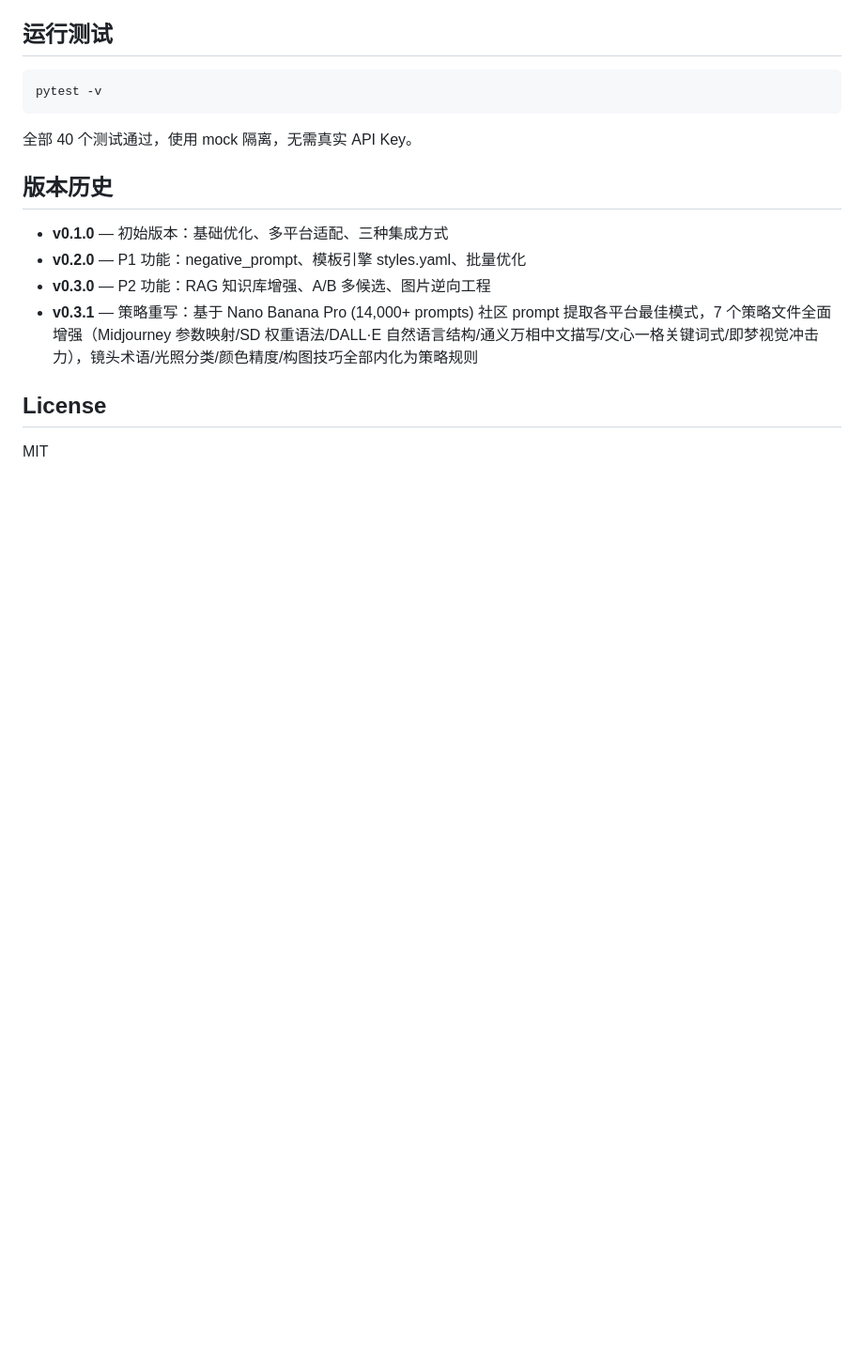
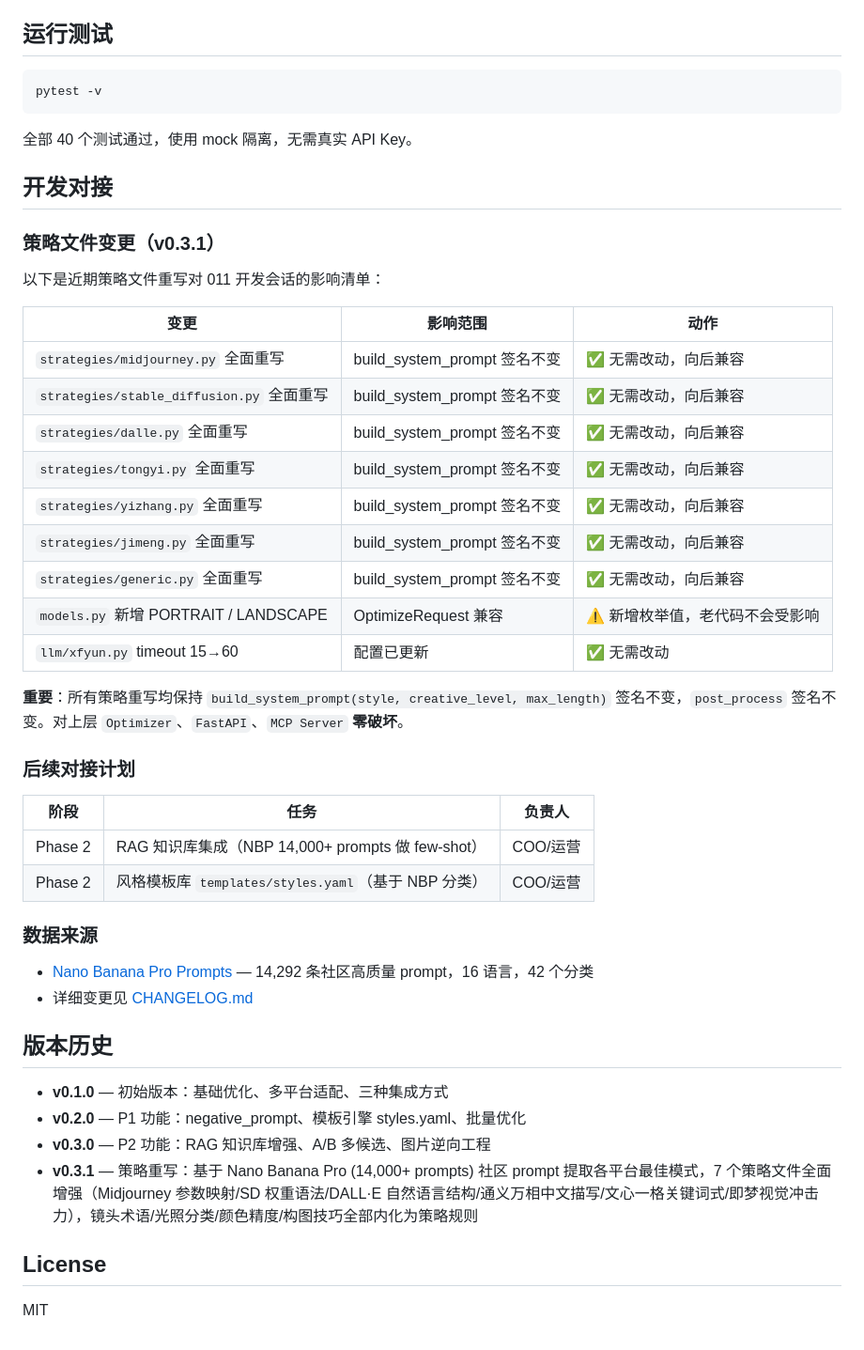
Before and after one commit to Colinchiu007/prompt-engine, a Markdown page: README.md, the part around the change. Shown at 94% size. Rendered like a GitHub page; blank space fills up the shorter version.

Commit message:
docs: 添加「开发对接」章节 — 策略重写变更影响清单，明确向后兼容保证

```diff
--- a/README.md
+++ b/README.md
@@ -228,6 +228,38 @@ pytest -v
 
 全部 40 个测试通过，使用 mock 隔离，无需真实 API Key。
 
+## 开发对接
+
+### 策略文件变更（v0.3.1）
+
+以下是近期策略文件重写对 011 开发会话的影响清单：
+
+| 变更 | 影响范围 | 动作 |
+|------|---------|------|
+| `strategies/midjourney.py` 全面重写 | build_system_prompt 签名不变 | ✅ 无需改动，向后兼容 |
+| `strategies/stable_diffusion.py` 全面重写 | build_system_prompt 签名不变 | ✅ 无需改动，向后兼容 |
+| `strategies/dalle.py` 全面重写 | build_system_prompt 签名不变 | ✅ 无需改动，向后兼容 |
+| `strategies/tongyi.py` 全面重写 | build_system_prompt 签名不变 | ✅ 无需改动，向后兼容 |
+| `strategies/yizhang.py` 全面重写 | build_system_prompt 签名不变 | ✅ 无需改动，向后兼容 |
+| `strategies/jimeng.py` 全面重写 | build_system_prompt 签名不变 | ✅ 无需改动，向后兼容 |
+| `strategies/generic.py` 全面重写 | build_system_prompt 签名不变 | ✅ 无需改动，向后兼容 |
+| `models.py` 新增 PORTRAIT / LANDSCAPE | OptimizeRequest 兼容 | ⚠️ 新增枚举值，老代码不会受影响 |
+| `llm/xfyun.py` timeout 15→60 | 配置已更新 | ✅ 无需改动 |
+
+**重要**：所有策略重写均保持 `build_system_prompt(style, creative_level, max_length)` 签名不变，`post_process` 签名不变。对上层 `Optimizer`、`FastAPI`、`MCP Server` **零破坏**。
+
+### 后续对接计划
+
+| 阶段 | 任务 | 负责人 |
+|------|------|--------|
+| Phase 2 | RAG 知识库集成（NBP 14,000+ prompts 做 few-shot） | COO/运营 |
+| Phase 2 | 风格模板库 `templates/styles.yaml`（基于 NBP 分类） | COO/运营 |
+
+### 数据来源
+
+- [Nano Banana Pro Prompts](https://github.com/YouMind-OpenLab/awesome-nano-banana-pro-prompts) — 14,292 条社区高质量 prompt，16 语言，42 个分类
+- 详细变更见 [CHANGELOG.md](CHANGELOG.md)
+
 ## 版本历史
 
 - **v0.1.0** — 初始版本：基础优化、多平台适配、三种集成方式
```
